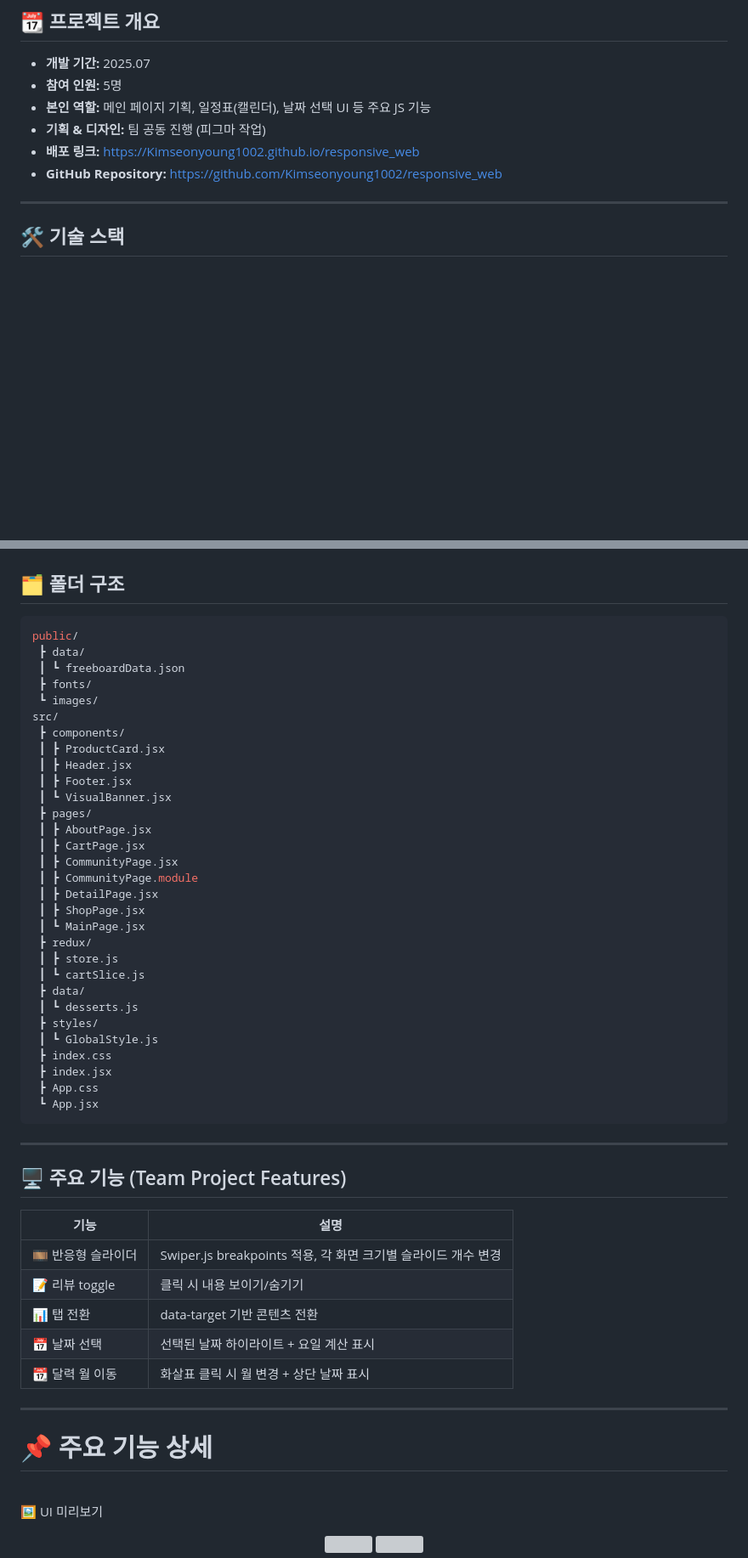
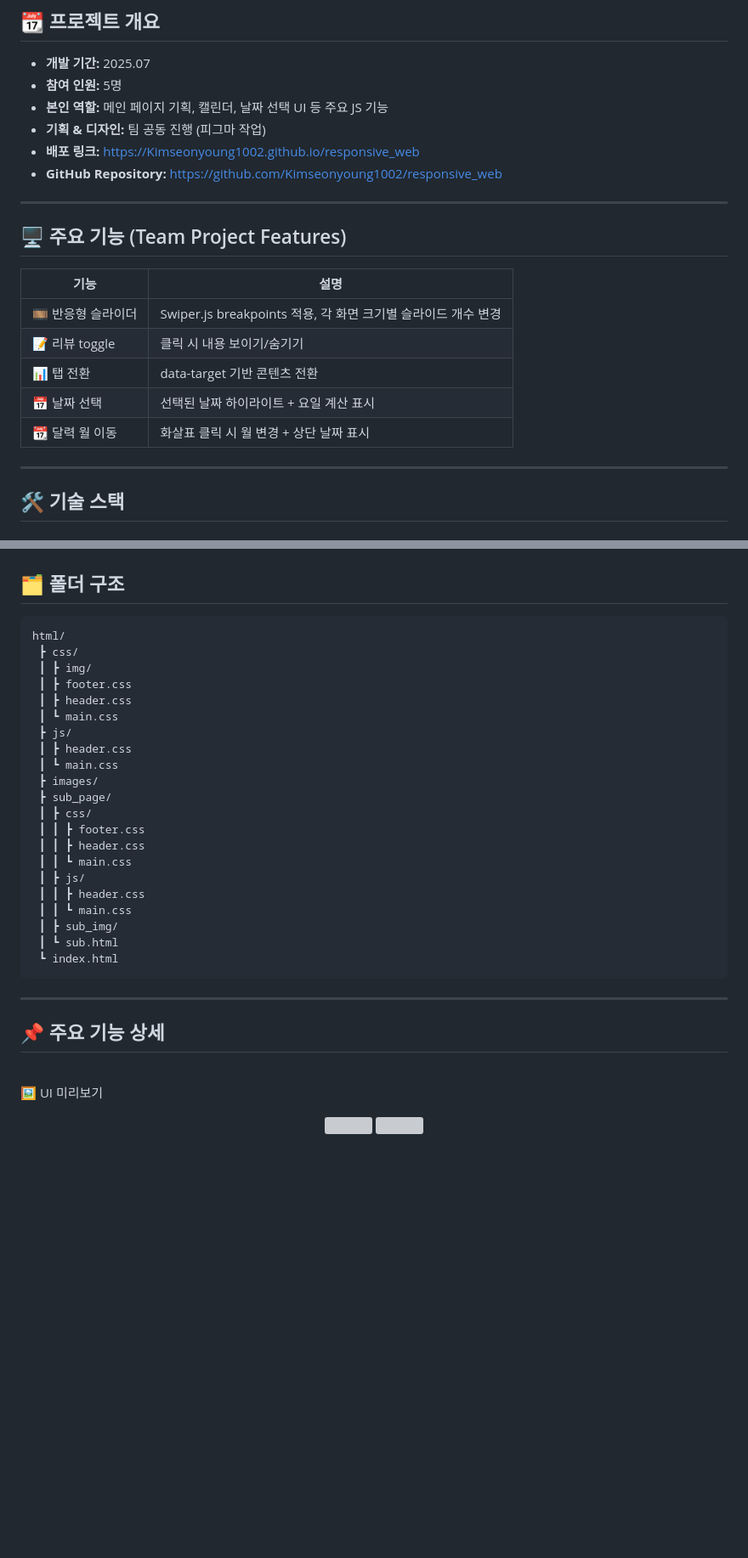
Before and after one commit to Kimseonyoung1002/responsive_web, a Markdown page: README.md, 2 parts joined by grey strips. Shown at 85% size. Drawn GitHub-style; blank space fills up the shorter version; grey boxes are pictures that could not be loaded.

````diff
--- a/README.md
+++ b/README.md
@@ -9,10 +9,24 @@
 ## 📆 프로젝트 개요
 - **개발 기간:** 2025.07
 - **참여 인원:** 5명
-- **본인 역할:** 메인 페이지 기획, 일정표(캘린더), 날짜 선택 UI 등 주요 JS 기능
+- **본인 역할:** 메인 페이지 기획, 캘린더, 날짜 선택 UI 등 주요 JS 기능
 - **기획 & 디자인:** 팀 공동 진행 (피그마 작업)
 - **배포 링크:** https://Kimseonyoung1002.github.io/responsive_web
 - **GitHub Repository:** https://github.com/Kimseonyoung1002/responsive_web
+
+---
+
+
+
+## 🖥 주요 기능 (Team Project Features)
+
+| 기능 | 설명 |
+|------|------|
+| 🎞 반응형 슬라이더 | Swiper.js breakpoints 적용, 각 화면 크기별 슬라이드 개수 변경 |
+| 📝 리뷰 toggle | 클릭 시 내용 보이기/숨기기 |
+| 📊 탭 전환 | data-target 기반 콘텐츠 전환 |
+| 📅 날짜 선택 | 선택된 날짜 하이라이트 + 요일 계산 표시 |
+| 📆 달력 월 이동 | 화살표 클릭 시 월 변경 + 상단 날짜 표시 |
 
 ---
 
@@ -33,56 +47,32 @@
 
 ## 🗂️ 폴더 구조
 ```bash
-public/
- ┣ data/
- ┃ ┗ freeboardData.json
- ┣ fonts/
- ┗ images/
-src/
- ┣ components/
- ┃ ┣ ProductCard.jsx
- ┃ ┣ Header.jsx
- ┃ ┣ Footer.jsx
- ┃ ┗ VisualBanner.jsx
- ┣ pages/
- ┃ ┣ AboutPage.jsx
- ┃ ┣ CartPage.jsx
- ┃ ┣ CommunityPage.jsx
- ┃ ┣ CommunityPage.module
- ┃ ┣ DetailPage.jsx
- ┃ ┣ ShopPage.jsx
- ┃ ┗ MainPage.jsx
- ┣ redux/
- ┃ ┣ store.js
- ┃ ┗ cartSlice.js
- ┣ data/
- ┃ ┗ desserts.js
- ┣ styles/
- ┃ ┗ GlobalStyle.js
- ┣ index.css
- ┣ index.jsx
- ┣ App.css
- ┗ App.jsx
+html/
+ ┣ css/
+ ┃ ┣ img/
+ ┃ ┣ footer.css
+ ┃ ┣ header.css
+ ┃ ┗ main.css
+ ┣ js/
+ ┃ ┣ header.css
+ ┃ ┗ main.css
+ ┣ images/
+ ┣ sub_page/
+ ┃ ┣ css/
+ ┃ ┃ ┣ footer.css
+ ┃ ┃ ┣ header.css
+ ┃ ┃ ┗ main.css
+ ┃ ┣ js/
+ ┃ ┃ ┣ header.css
+ ┃ ┃ ┗ main.css
+ ┃ ┣ sub_img/
+ ┃ ┗ sub.html
+ ┗ index.html
 ```
 
 ---
 
-
-
-
-## 🖥 주요 기능 (Team Project Features)
-
-| 기능 | 설명 |
-|------|------|
-| 🎞 반응형 슬라이더 | Swiper.js breakpoints 적용, 각 화면 크기별 슬라이드 개수 변경 |
-| 📝 리뷰 toggle | 클릭 시 내용 보이기/숨기기 |
-| 📊 탭 전환 | data-target 기반 콘텐츠 전환 |
-| 📅 날짜 선택 | 선택된 날짜 하이라이트 + 요일 계산 표시 |
-| 📆 달력 월 이동 | 화살표 클릭 시 월 변경 + 상단 날짜 표시 |
-
----
-
-# 📌 주요 기능 상세
+## 📌 주요 기능 상세
 
 <br>
 
````
